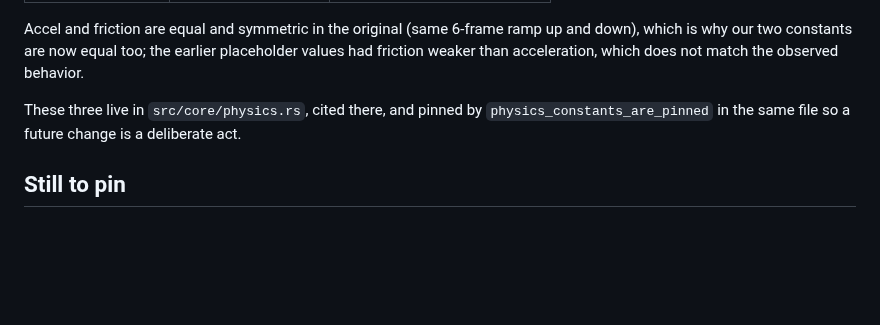
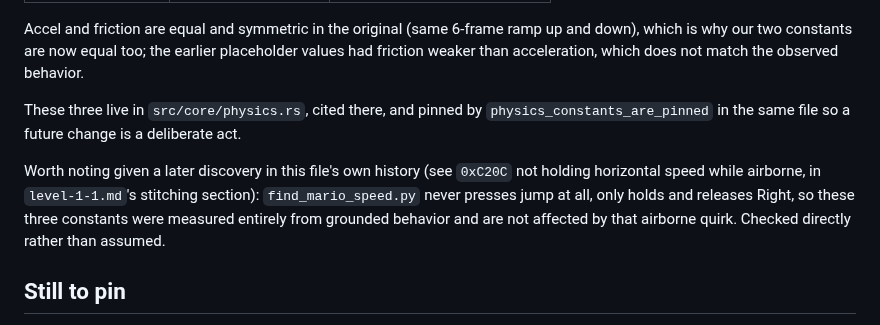
Before and after one commit to RianGoossens/gb-recreation, a Markdown page: docs/reference/physics.md, the part around the change. GitHub-like rendering; blank space fills up the shorter version.

Commit message:
docs(reference): confirm shipped physics constants aren't affected by the airborne 0xC20C quirk
find_mario_speed.py (which pinned WALK_ACCEL, FRICTION, MAX_WALK_SPEED)
never presses jump, only holds and releases Right, so these constants
were measured entirely from grounded behavior and predate the later
discovery that 0xC20C doesn't hold horizontal speed while airborne.
Checked directly rather than left as an assumption.

```diff
--- a/docs/reference/physics.md
+++ b/docs/reference/physics.md
@@ -61,6 +61,13 @@ These three live in `src/core/physics.rs`, cited there, and pinned by
 `physics_constants_are_pinned` in the same file so a future change is a
 deliberate act.
 
+Worth noting given a later discovery in this file's own history (see
+`0xC20C` not holding horizontal speed while airborne, in
+`level-1-1.md`'s stitching section): `find_mario_speed.py` never presses
+jump at all, only holds and releases Right, so these three constants
+were measured entirely from grounded behavior and are not affected by
+that airborne quirk. Checked directly rather than assumed.
+
 ## Still to pin
 
 Gravity, jump velocity, jump cut, and stomp bounce are still provisional
```
